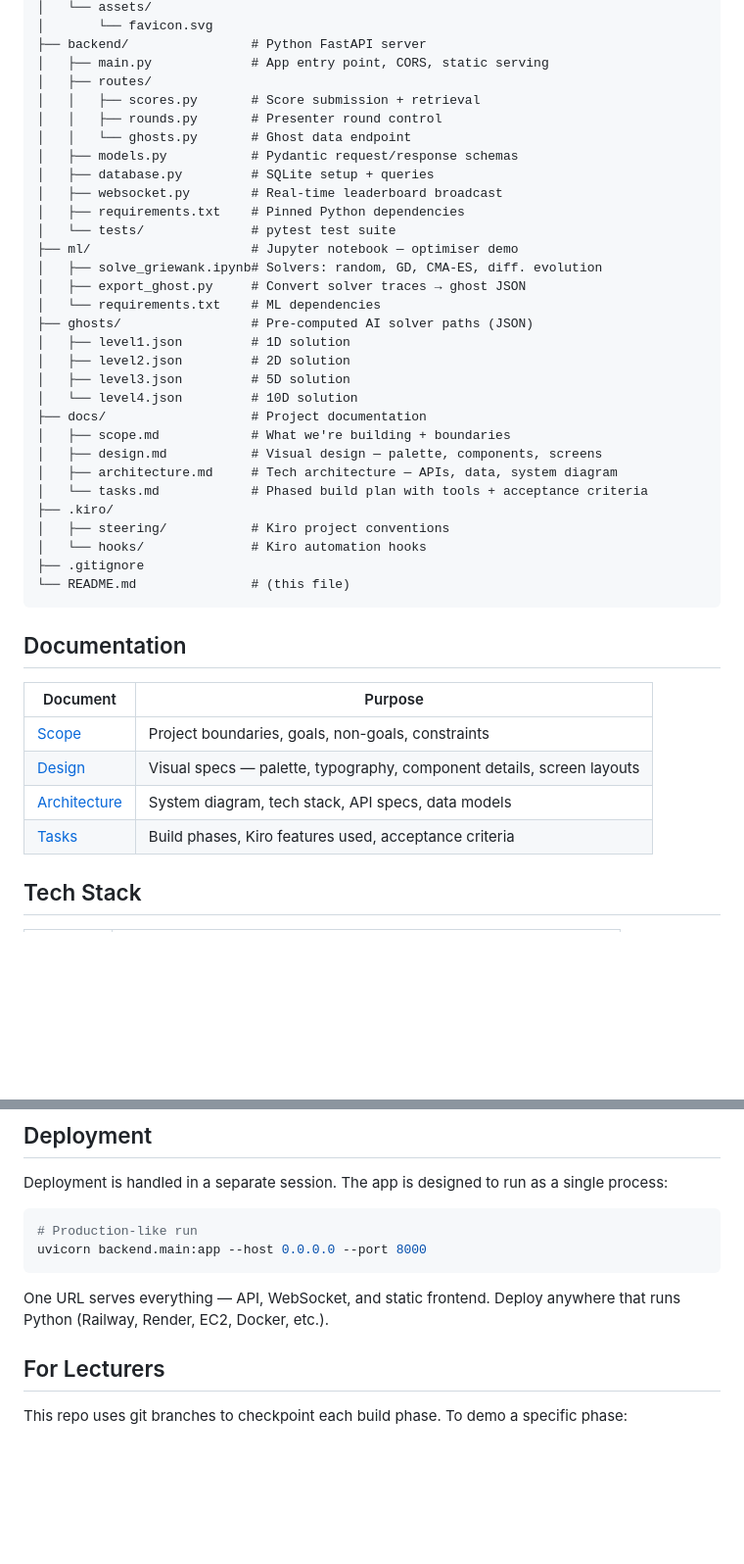
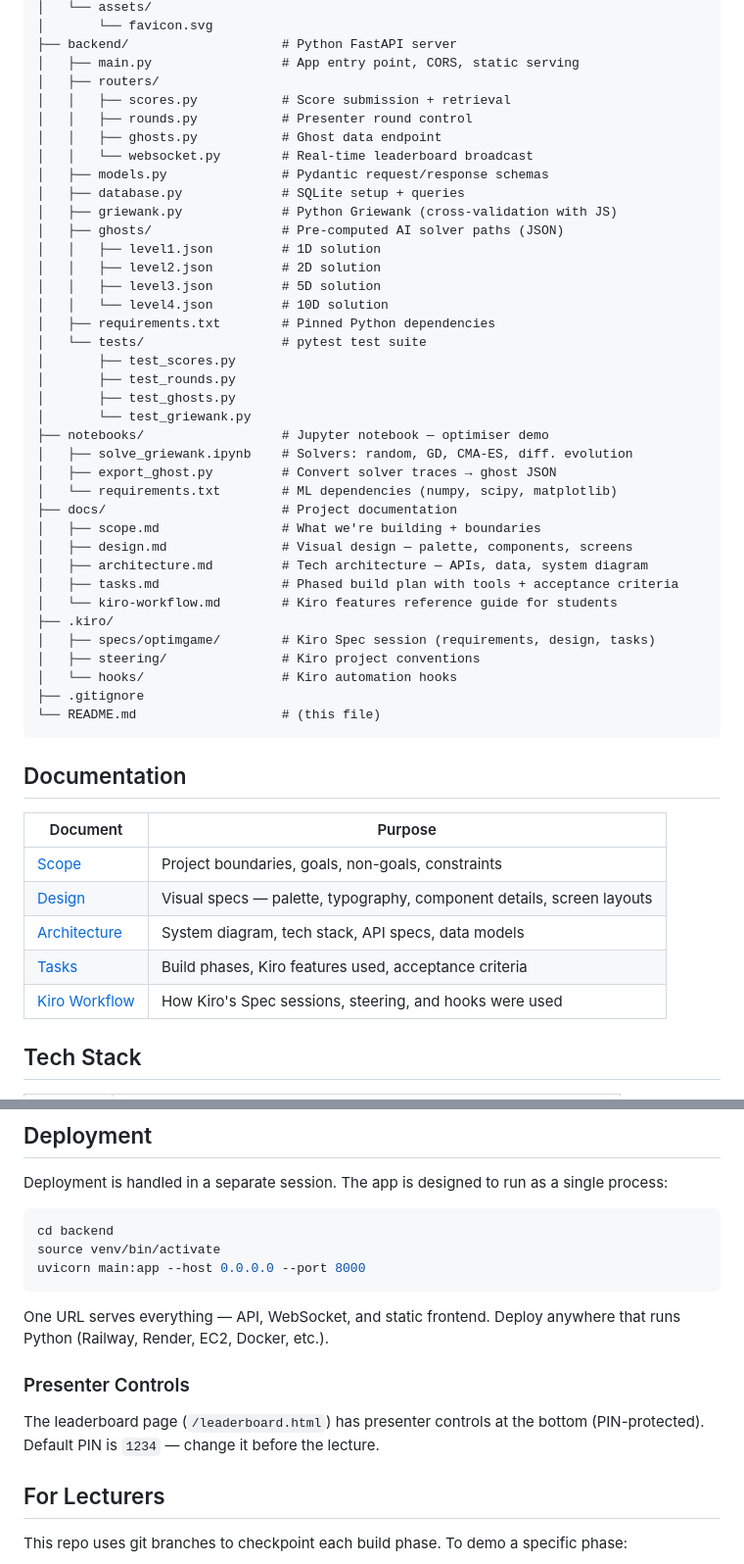
Before and after one commit to smldr/Amazon-Kiro-Project-Demo, a Markdown page: README.md, 2 parts joined by grey strips. Shown at 98% size. Rendered like a GitHub page; blank space fills up the shorter version.

Commit message:
Fix README: correct folder structure, add URLs, fix run commands - Fixed folder paths (routers/ not routes/, notebooks/ not ml/, ghosts inside backend/) - Added correct git clone URL - Added venv setup instructions - Added Available Pages table with all URLs - Added kiro-workflow.md to documentation table - Added presenter controls note with default PIN - Added qr.html, qr.js, connection-status.js to structure - Added .kiro/specs/ to folder tree

````diff
--- a/README.md
+++ b/README.md
@@ -71,35 +90,42 @@ pytest
 │   └── assets/
 │       └── favicon.svg
-├── backend/                # Python FastAPI server
-│   ├── main.py             # App entry point, CORS, static serving
-│   ├── routes/
-│   │   ├── scores.py       # Score submission + retrieval
-│   │   ├── rounds.py       # Presenter round control
-│   │   └── ghosts.py       # Ghost data endpoint
-│   ├── models.py           # Pydantic request/response schemas
-│   ├── database.py         # SQLite setup + queries
-│   ├── websocket.py        # Real-time leaderboard broadcast
-│   ├── requirements.txt    # Pinned Python dependencies
-│   └── tests/              # pytest test suite
-├── ml/                     # Jupyter notebook — optimiser demo
-│   ├── solve_griewank.ipynb# Solvers: random, GD, CMA-ES, diff. evolution
-│   ├── export_ghost.py     # Convert solver traces → ghost JSON
-│   └── requirements.txt    # ML dependencies
-├── ghosts/                 # Pre-computed AI solver paths (JSON)
-│   ├── level1.json         # 1D solution
-│   ├── level2.json         # 2D solution
-│   ├── level3.json         # 5D solution
-│   └── level4.json         # 10D solution
-├── docs/                   # Project documentation
-│   ├── scope.md            # What we're building + boundaries
-│   ├── design.md           # Visual design — palette, components, screens
-│   ├── architecture.md     # Tech architecture — APIs, data, system diagram
-│   └── tasks.md            # Phased build plan with tools + acceptance criteria
+├── backend/                    # Python FastAPI server
+│   ├── main.py                 # App entry point, CORS, static serving
+│   ├── routers/
+│   │   ├── scores.py           # Score submission + retrieval
+│   │   ├── rounds.py           # Presenter round control
+│   │   ├── ghosts.py           # Ghost data endpoint
+│   │   └── websocket.py        # Real-time leaderboard broadcast
+│   ├── models.py               # Pydantic request/response schemas
+│   ├── database.py             # SQLite setup + queries
+│   ├── griewank.py             # Python Griewank (cross-validation with JS)
+│   ├── ghosts/                 # Pre-computed AI solver paths (JSON)
+│   │   ├── level1.json         # 1D solution
+│   │   ├── level2.json         # 2D solution
+│   │   ├── level3.json         # 5D solution
+│   │   └── level4.json         # 10D solution
+│   ├── requirements.txt        # Pinned Python dependencies
+│   └── tests/                  # pytest test suite
+│       ├── test_scores.py
+│       ├── test_rounds.py
+│       ├── test_ghosts.py
+│       └── test_griewank.py
+├── notebooks/                  # Jupyter notebook — optimiser demo
+│   ├── solve_griewank.ipynb    # Solvers: random, GD, CMA-ES, diff. evolution
+│   ├── export_ghost.py         # Convert solver traces → ghost JSON
+│   └── requirements.txt        # ML dependencies (numpy, scipy, matplotlib)
+├── docs/                       # Project documentation
+│   ├── scope.md                # What we're building + boundaries
+│   ├── design.md               # Visual design — palette, components, screens
+│   ├── architecture.md         # Tech architecture — APIs, data, system diagram
+│   ├── tasks.md                # Phased build plan with tools + acceptance criteria
+│   └── kiro-workflow.md        # Kiro features reference guide for students
 ├── .kiro/
-│   ├── steering/           # Kiro project conventions
-│   └── hooks/              # Kiro automation hooks
+│   ├── specs/optimgame/        # Kiro Spec session (requirements, design, tasks)
+│   ├── steering/               # Kiro project conventions
+│   └── hooks/                  # Kiro automation hooks
 ├── .gitignore
-└── README.md               # (this file)
+└── README.md                   # (this file)
 ```
 
 ## Documentation
@@ -110,6 +136,7 @@ pytest
 | [Design](docs/design.md) | Visual specs — palette, typography, component details, screen layouts |
 | [Architecture](docs/architecture.md) | System diagram, tech stack, API specs, data models |
 | [Tasks](docs/tasks.md) | Build phases, Kiro features used, acceptance criteria |
+| [Kiro Workflow](docs/kiro-workflow.md) | How Kiro's Spec sessions, steering, and hooks were used |
 
 ## Tech Stack
 
@@ -125,11 +152,16 @@ pytest
 Deployment is handled in a separate session. The app is designed to run as a single process:
 
 ```bash
-# Production-like run
-uvicorn backend.main:app --host 0.0.0.0 --port 8000
+cd backend
+source venv/bin/activate
+uvicorn main:app --host 0.0.0.0 --port 8000
 ```
 
 One URL serves everything — API, WebSocket, and static frontend. Deploy anywhere that runs Python (Railway, Render, EC2, Docker, etc.).
+
+### Presenter Controls
+
+The leaderboard page (`/leaderboard.html`) has presenter controls at the bottom (PIN-protected). Default PIN is `1234` — change it before the lecture.
 
 ## For Lecturers
 
````
Also changed, not shown: other parts of README.md (+33 -14 lines).
